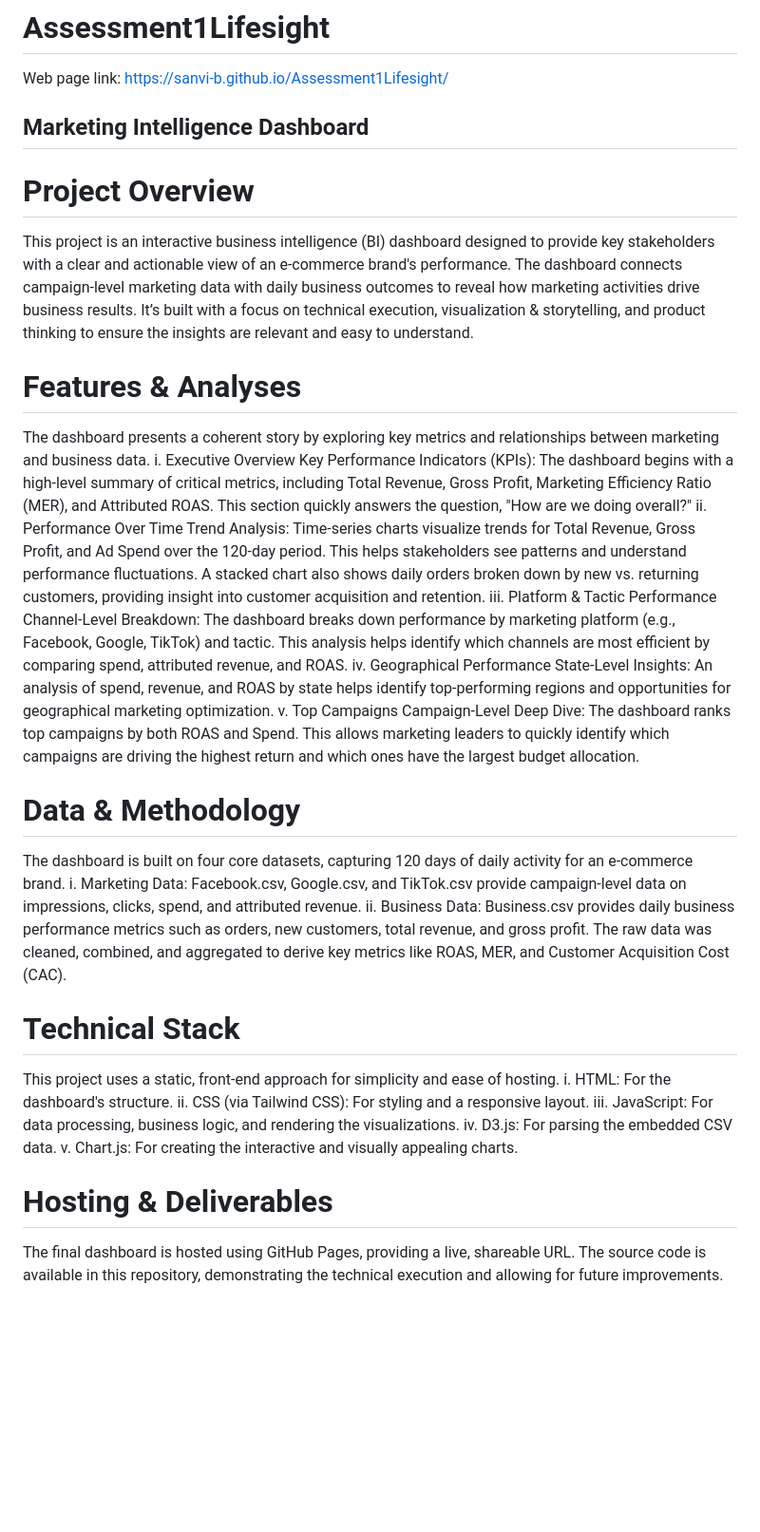
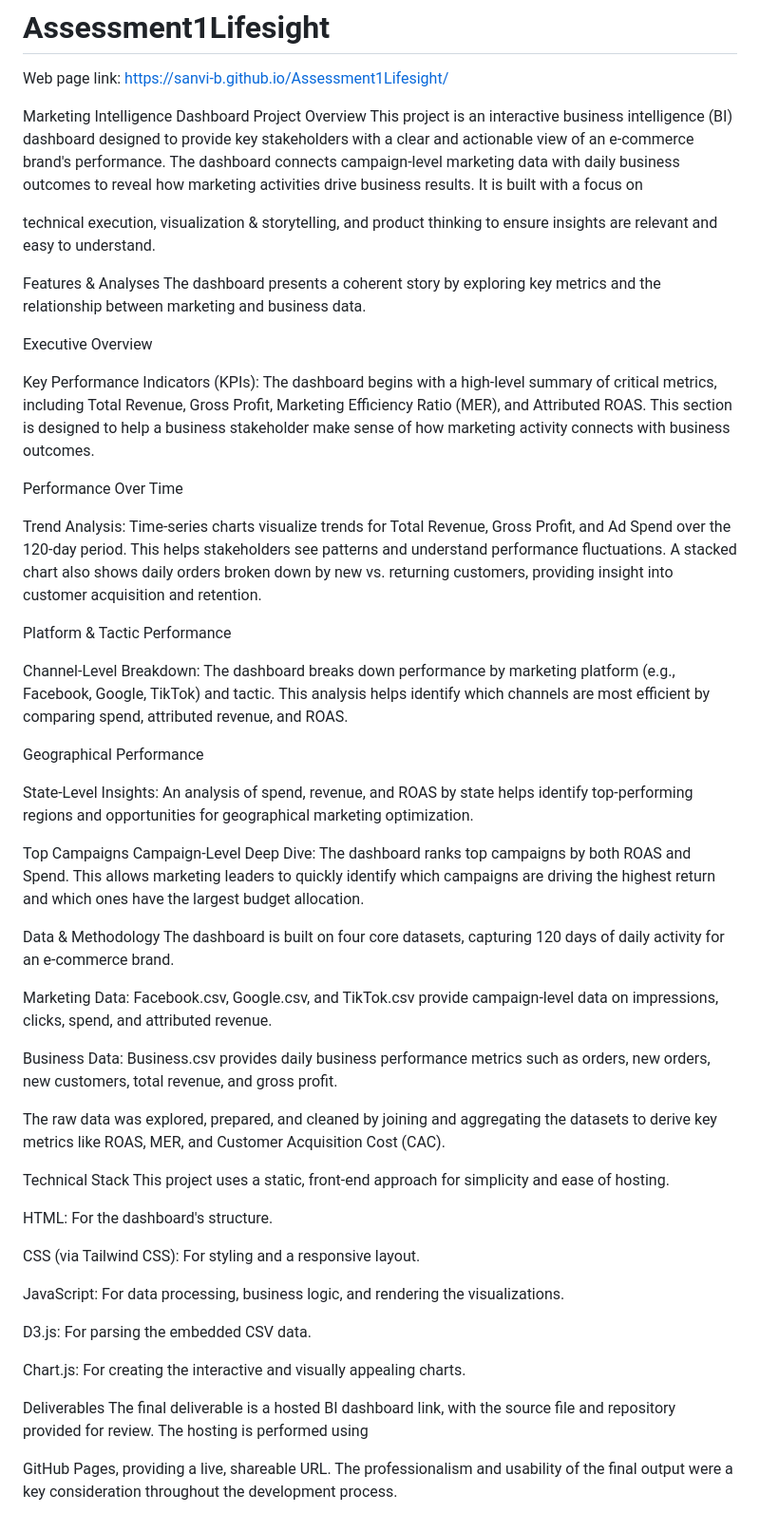
Before and after one commit to sanvi-b/Assessment1Lifesight, a Markdown page: README.md, the part around the change. Shown at 95% size. Drawn GitHub-style; blank space fills up the shorter version.

```diff
--- a/README.md
+++ b/README.md
@@ -1,37 +1,65 @@
 # Assessment1Lifesight
 Web page link: https://sanvi-b.github.io/Assessment1Lifesight/
 
-## Marketing Intelligence Dashboard
+Marketing Intelligence Dashboard
+Project Overview
+This project is an interactive business intelligence (BI) dashboard designed to provide key stakeholders with a clear and actionable view of an e-commerce brand's performance. The dashboard connects campaign-level marketing data with daily business outcomes to reveal how marketing activities drive business results. It is built with a focus on
 
-# Project Overview
-This project is an interactive business intelligence (BI) dashboard designed to provide key stakeholders with a clear and actionable view of an e-commerce brand's performance. The dashboard connects campaign-level marketing data with daily business outcomes to reveal how marketing activities drive business results. It’s built with a focus on technical execution, visualization & storytelling, and product thinking to ensure the insights are relevant and easy to understand.
+technical execution, visualization & storytelling, and product thinking to ensure insights are relevant and easy to understand.
 
-# Features & Analyses
-The dashboard presents a coherent story by exploring key metrics and relationships between marketing and business data.
-i. Executive Overview
-Key Performance Indicators (KPIs): The dashboard begins with a high-level summary of critical metrics, including Total Revenue, Gross Profit, Marketing Efficiency Ratio (MER), and Attributed ROAS. This section quickly answers the question, "How are we doing overall?"
-ii. Performance Over Time
-Trend Analysis: Time-series charts visualize trends for Total Revenue, Gross Profit, and Ad Spend over the 120-day period.  This helps stakeholders see patterns and understand performance fluctuations. A stacked chart also shows daily orders broken down by new vs. returning customers, providing insight into customer acquisition and retention.
-iii. Platform & Tactic Performance
+
+
+Features & Analyses
+The dashboard presents a coherent story by exploring key metrics and the relationship between marketing and business data.
+
+
+Executive Overview
+
+Key Performance Indicators (KPIs): The dashboard begins with a high-level summary of critical metrics, including Total Revenue, Gross Profit, Marketing Efficiency Ratio (MER), and Attributed ROAS. This section is designed to help a business stakeholder make sense of how marketing activity connects with business outcomes.
+
+
+Performance Over Time
+
+Trend Analysis: Time-series charts visualize trends for Total Revenue, Gross Profit, and Ad Spend over the 120-day period. This helps stakeholders see patterns and understand performance fluctuations. A stacked chart also shows daily orders broken down by new vs. returning customers, providing insight into customer acquisition and retention.
+
+
+Platform & Tactic Performance
+
 Channel-Level Breakdown: The dashboard breaks down performance by marketing platform (e.g., Facebook, Google, TikTok) and tactic. This analysis helps identify which channels are most efficient by comparing spend, attributed revenue, and ROAS.
-iv. Geographical Performance
+
+Geographical Performance
+
 State-Level Insights: An analysis of spend, revenue, and ROAS by state helps identify top-performing regions and opportunities for geographical marketing optimization.
-v. Top Campaigns
+
+Top Campaigns
 Campaign-Level Deep Dive: The dashboard ranks top campaigns by both ROAS and Spend. This allows marketing leaders to quickly identify which campaigns are driving the highest return and which ones have the largest budget allocation.
 
-# Data & Methodology
+Data & Methodology
 The dashboard is built on four core datasets, capturing 120 days of daily activity for an e-commerce brand.
-i. Marketing Data: Facebook.csv, Google.csv, and TikTok.csv provide campaign-level data on impressions, clicks, spend, and attributed revenue.
-ii. Business Data: Business.csv provides daily business performance metrics such as orders, new customers, total revenue, and gross profit.
-The raw data was cleaned, combined, and aggregated to derive key metrics like ROAS, MER, and Customer Acquisition Cost (CAC).
 
-# Technical Stack
+
+Marketing Data: Facebook.csv, Google.csv, and TikTok.csv provide campaign-level data on impressions, clicks, spend, and attributed revenue.
+
+
+Business Data: Business.csv provides daily business performance metrics such as orders, new orders, new customers, total revenue, and gross profit.
+
+The raw data was explored, prepared, and cleaned by joining and aggregating the datasets to derive key metrics like ROAS, MER, and Customer Acquisition Cost (CAC).
+
+
+Technical Stack
 This project uses a static, front-end approach for simplicity and ease of hosting.
-i. HTML: For the dashboard's structure.
-ii. CSS (via Tailwind CSS): For styling and a responsive layout.
-iii. JavaScript: For data processing, business logic, and rendering the visualizations.
-iv. D3.js: For parsing the embedded CSV data.
-v. Chart.js: For creating the interactive and visually appealing charts.
 
-# Hosting & Deliverables
-The final dashboard is hosted using GitHub Pages, providing a live, shareable URL. The source code is available in this repository, demonstrating the technical execution and allowing for future improvements.
+HTML: For the dashboard's structure.
+
+CSS (via Tailwind CSS): For styling and a responsive layout.
+
+JavaScript: For data processing, business logic, and rendering the visualizations.
+
+D3.js: For parsing the embedded CSV data.
+
+Chart.js: For creating the interactive and visually appealing charts.
+
+Deliverables
+The final deliverable is a hosted BI dashboard link, with the source file and repository provided for review. The hosting is performed using
+
+GitHub Pages, providing a live, shareable URL. The professionalism and usability of the final output were a key consideration throughout the development process.
```
